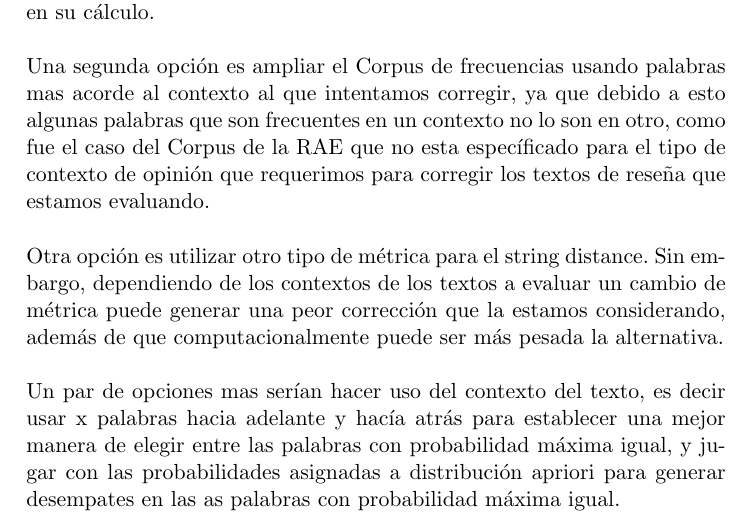
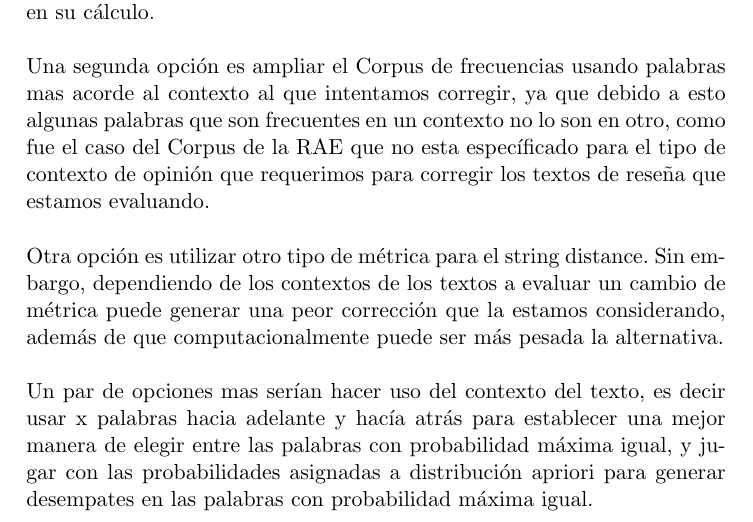
Before and after one commit to JorgeRamos01/Corrector-Ortografico, a LaTeX document (main.tex): part of page 8 of 8, cut so that both start at the same text. Compiled offline with pdfLaTeX.

Commit message:
Updates from ShareLaTeX

```diff
--- a/main.tex
+++ b/main.tex
@@ -203,5 +203,5 @@ Una segunda opci\'on es ampliar el Corpus de frecuencias usando palabras mas aco
 
 Otra opci\'on es utilizar otro tipo de m\'etrica para el string distance. Sin embargo, dependiendo de los contextos de los textos a evaluar un cambio de m\'etrica puede generar una peor correcci\'on que la estamos considerando, adem\'as de que computacionalmente puede ser m\'as pesada la alternativa.\newline
 
-Un par de opciones mas ser\'ian hacer uso del contexto del texto, es decir usar x palabras hacia adelante y hac\'ia atr\'as para establecer una mejor manera de elegir entre las palabras con probabilidad m\'axima igual, y jugar con las probabilidades asignadas a distribuci\'on apriori para generar desempates en las as palabras con probabilidad m\'axima igual.
+Un par de opciones mas ser\'ian hacer uso del contexto del texto, es decir usar x palabras hacia adelante y hac\'ia atr\'as para establecer una mejor manera de elegir entre las palabras con probabilidad m\'axima igual, y jugar con las probabilidades asignadas a distribuci\'on apriori para generar desempates en las palabras con probabilidad m\'axima igual.
 \end{document}
```
